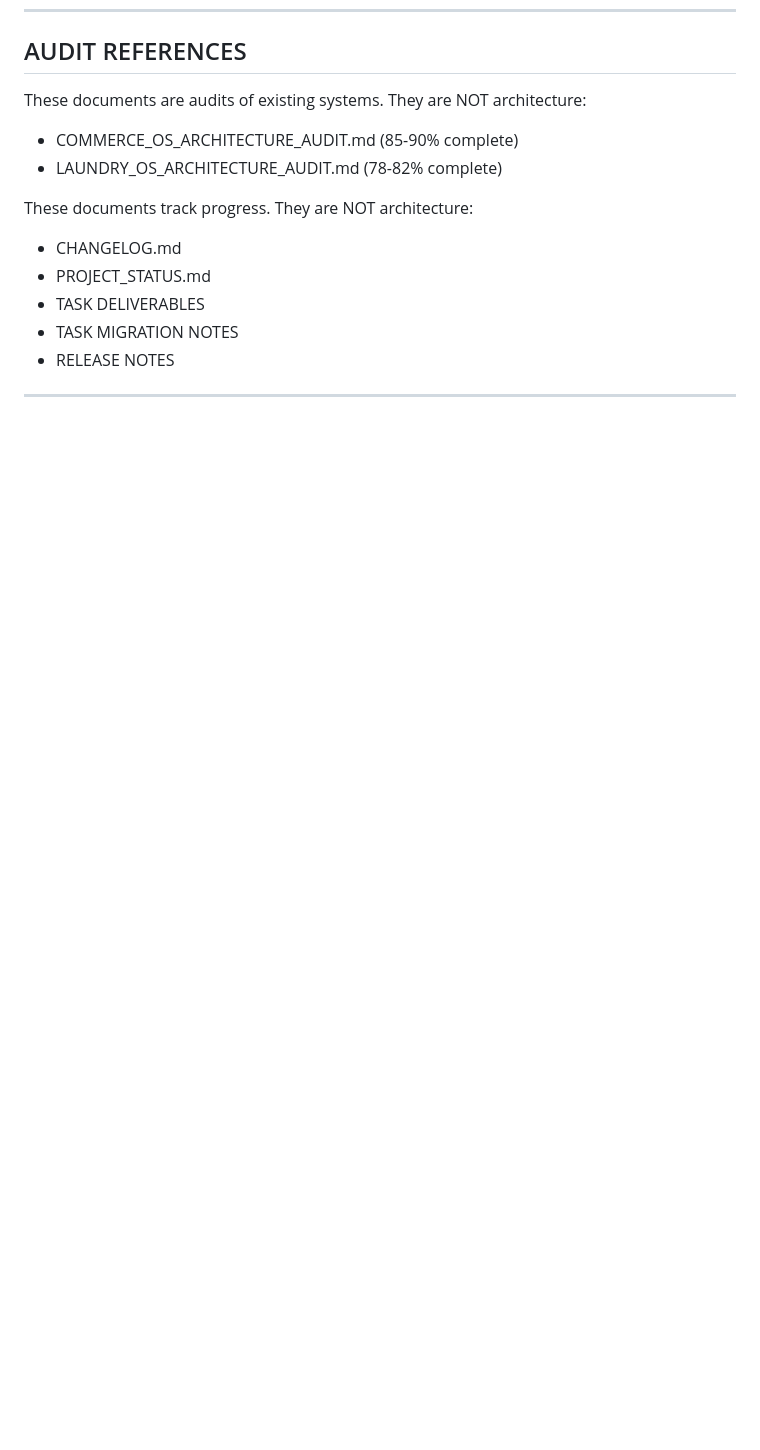
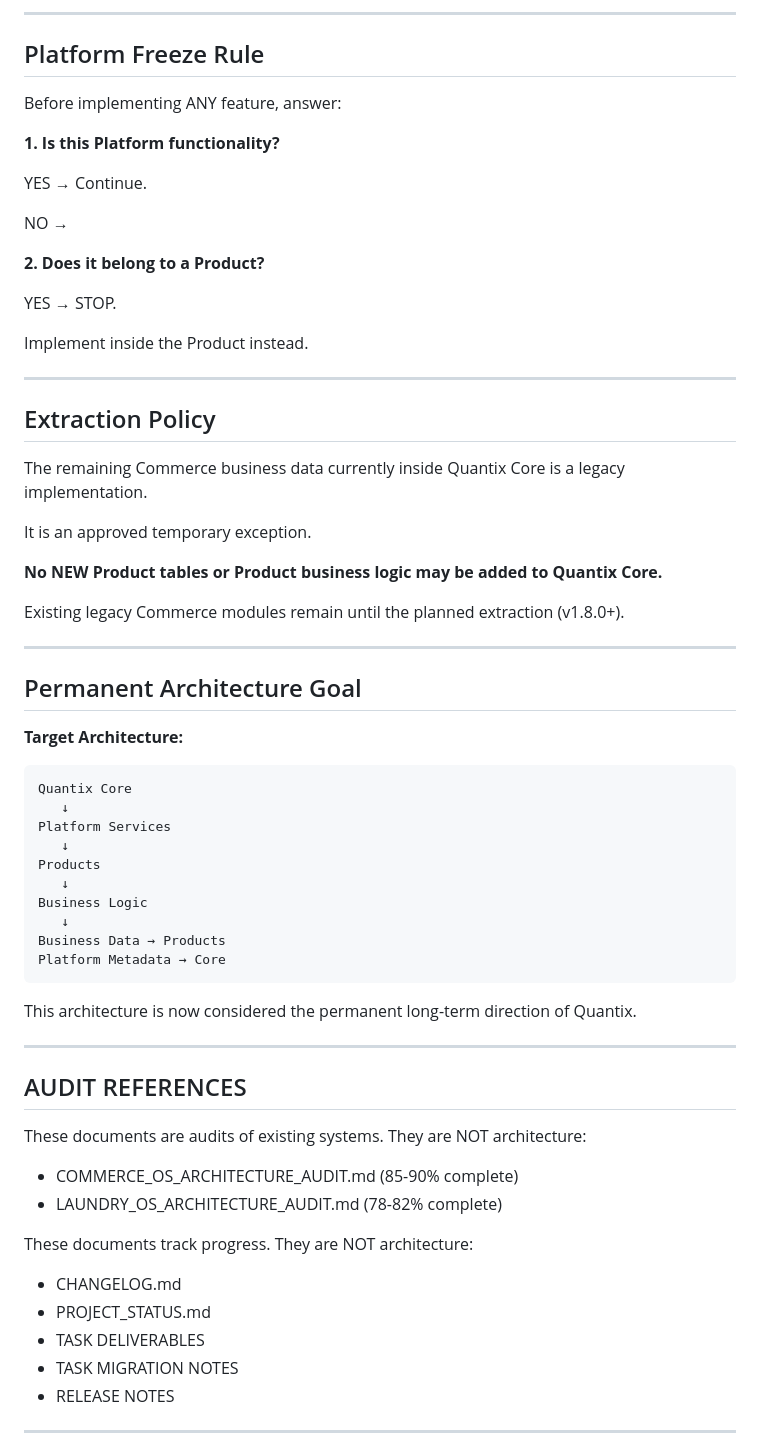
Before and after one commit to quantixtechnology/Quantix-Core-1.0, a Markdown page: docs/QUANTIX_CORE_MASTER_CONTEXT.md, the part around one of its changes. GitHub-like rendering; blank space fills up the shorter version.

````diff
--- a/docs/QUANTIX_CORE_MASTER_CONTEXT.md
+++ b/docs/QUANTIX_CORE_MASTER_CONTEXT.md
@@ -1260,3 +1326,56 @@ This roadmap shows the planned implementation phases for Quantix Core Platform C
+---
+
+## Platform Freeze Rule
+
+Before implementing ANY feature, answer:
+
+**1. Is this Platform functionality?**
+
+YES → Continue.
+
+NO →
+
+**2. Does it belong to a Product?**
+
+YES → STOP.
+
+Implement inside the Product instead.
+
+---
+
+## Extraction Policy
+
+The remaining Commerce business data currently inside Quantix Core is a legacy implementation.
+
+It is an approved temporary exception.
+
+**No NEW Product tables or Product business logic may be added to Quantix Core.**
+
+Existing legacy Commerce modules remain until the planned extraction (v1.8.0+).
+
+---
+
+## Permanent Architecture Goal
+
+**Target Architecture:**
+
+```
+Quantix Core
+   ↓
+Platform Services
+   ↓
+Products
+   ↓
+Business Logic
+   ↓
+Business Data → Products
+Platform Metadata → Core
+```
+
+This architecture is now considered the permanent long-term direction of Quantix.
+
+---
+
 ## AUDIT REFERENCES
 
 These documents are audits of existing systems. They are NOT architecture:
````
Also changed, not shown: other parts of docs/QUANTIX_CORE_MASTER_CONTEXT.md (+66 -0 lines), docs/PLATFORM_FREEZE_REPORT.md (added, +429 -0 lines).
